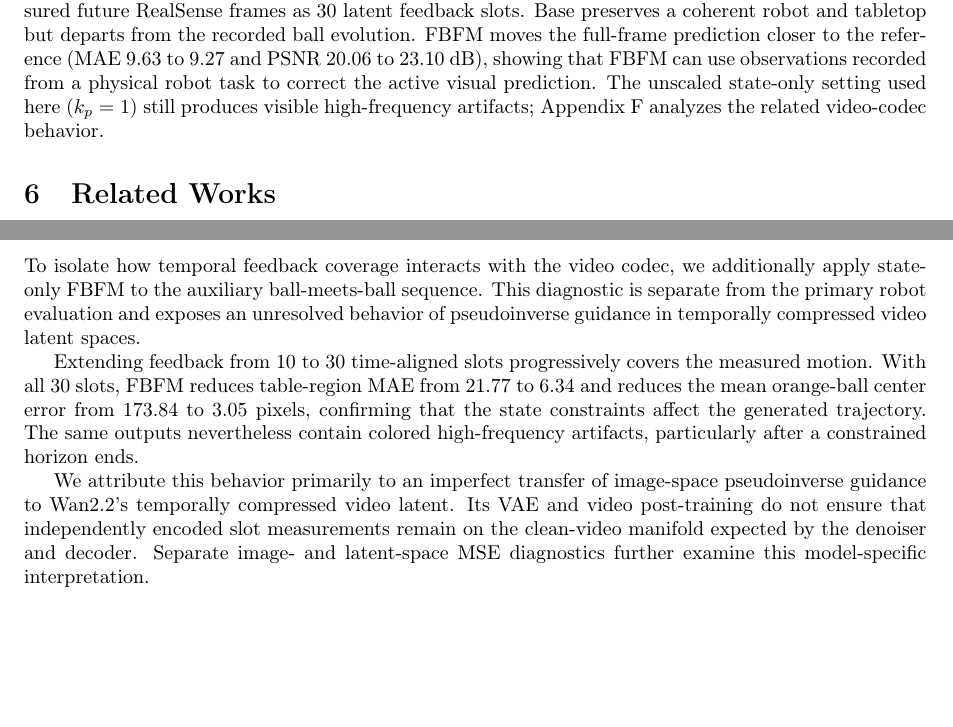
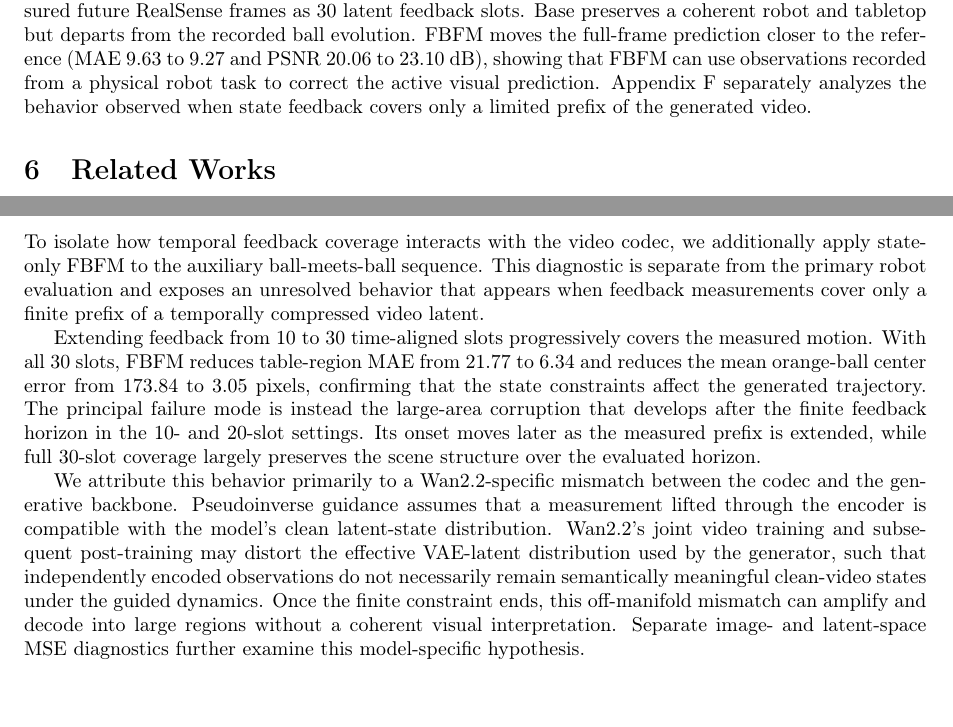
Before and after one commit to StvLi/fbfm_paper, a LaTeX paper (docs/preview.tex, which reads docs/Chapters/13_Appendix_6.tex, docs/Chapters/5_Results_and_Discussion.tex): two parts of pages 13 and 31 of 32, joined at a grey line, cut so that both start at the same text. Compiled offline with pdfLaTeX.

Commit message:
docs: refine Wan2.2 codec limitation analysis

```diff
--- a/docs/Chapters/13_Appendix_6.tex
+++ b/docs/Chapters/13_Appendix_6.tex
@@ -6,8 +6,8 @@
 To isolate how temporal feedback coverage interacts with the video codec, we
 additionally apply state-only FBFM to the auxiliary ball-meets-ball sequence.
 This diagnostic is separate from the primary robot evaluation and exposes an
-unresolved behavior of pseudoinverse guidance in temporally compressed video
-latent spaces.
+unresolved behavior that appears when feedback measurements cover only a
+finite prefix of a temporally compressed video latent.
 
 \begin{figure*}[p]
     \centering
@@ -22,12 +22,19 @@ Extending feedback from 10 to 30 time-aligned slots progressively covers the
 measured motion. With all 30 slots, FBFM reduces table-region MAE from 21.77 to
 6.34 and reduces the mean orange-ball center error from 173.84 to 3.05 pixels,
 confirming that the state constraints affect the generated trajectory. The
-same outputs nevertheless contain colored high-frequency artifacts,
-particularly after a constrained horizon ends.
+principal failure mode is instead the large-area corruption that develops after
+the finite feedback horizon in the 10- and 20-slot settings. Its onset moves
+later as the measured prefix is extended, while full 30-slot coverage largely
+preserves the scene structure over the evaluated horizon.
 
-We attribute this behavior primarily to an imperfect transfer of image-space
-pseudoinverse guidance to Wan2.2's temporally compressed video latent. Its VAE
-and video post-training do not ensure that independently encoded slot
-measurements remain on the clean-video manifold expected by the denoiser and
-decoder. Separate image- and latent-space MSE diagnostics further examine this
-model-specific interpretation.
+We attribute this behavior primarily to a Wan2.2-specific mismatch between the
+codec and the generative backbone. Pseudoinverse guidance assumes that a
+measurement lifted through the encoder is compatible with the model's clean
+latent-state distribution. Wan2.2's joint video training and subsequent
+post-training may distort the effective VAE-latent distribution used by the
+generator, such that independently encoded observations do not necessarily
+remain semantically meaningful clean-video states under the guided dynamics.
+Once the finite constraint ends, this off-manifold mismatch can amplify and
+decode into large regions without a coherent visual interpretation. Separate
+image- and latent-space MSE diagnostics further examine this model-specific
+hypothesis.
--- a/docs/Chapters/5_Results_and_Discussion.tex
+++ b/docs/Chapters/5_Results_and_Discussion.tex
@@ -139,10 +139,9 @@ slots. Base preserves a coherent robot and tabletop but departs from the
 recorded ball evolution. FBFM moves the full-frame prediction closer to the
 reference (MAE 9.63 to 9.27 and PSNR 20.06 to 23.10~dB), showing that FBFM can
 use observations recorded from a physical robot task to correct the active
-visual prediction. The unscaled state-only setting used here ($k_p=1$) still
-produces visible high-frequency artifacts;
-Appendix~\ref{app:wan-video-codec-diagnostic} analyzes the related video-codec
-behavior.
+visual prediction. Appendix~\ref{app:wan-video-codec-diagnostic} separately
+analyzes the behavior observed when state feedback covers only a limited prefix
+of the generated video.
 
 \begin{figure*}[t]
     \centering
```
Also changed, not shown: docs/Chapters/13_Appendix_6.md (+17 -10 lines), docs/Chapters/5_Results_and_Discussion.md (+3 -3 lines).
